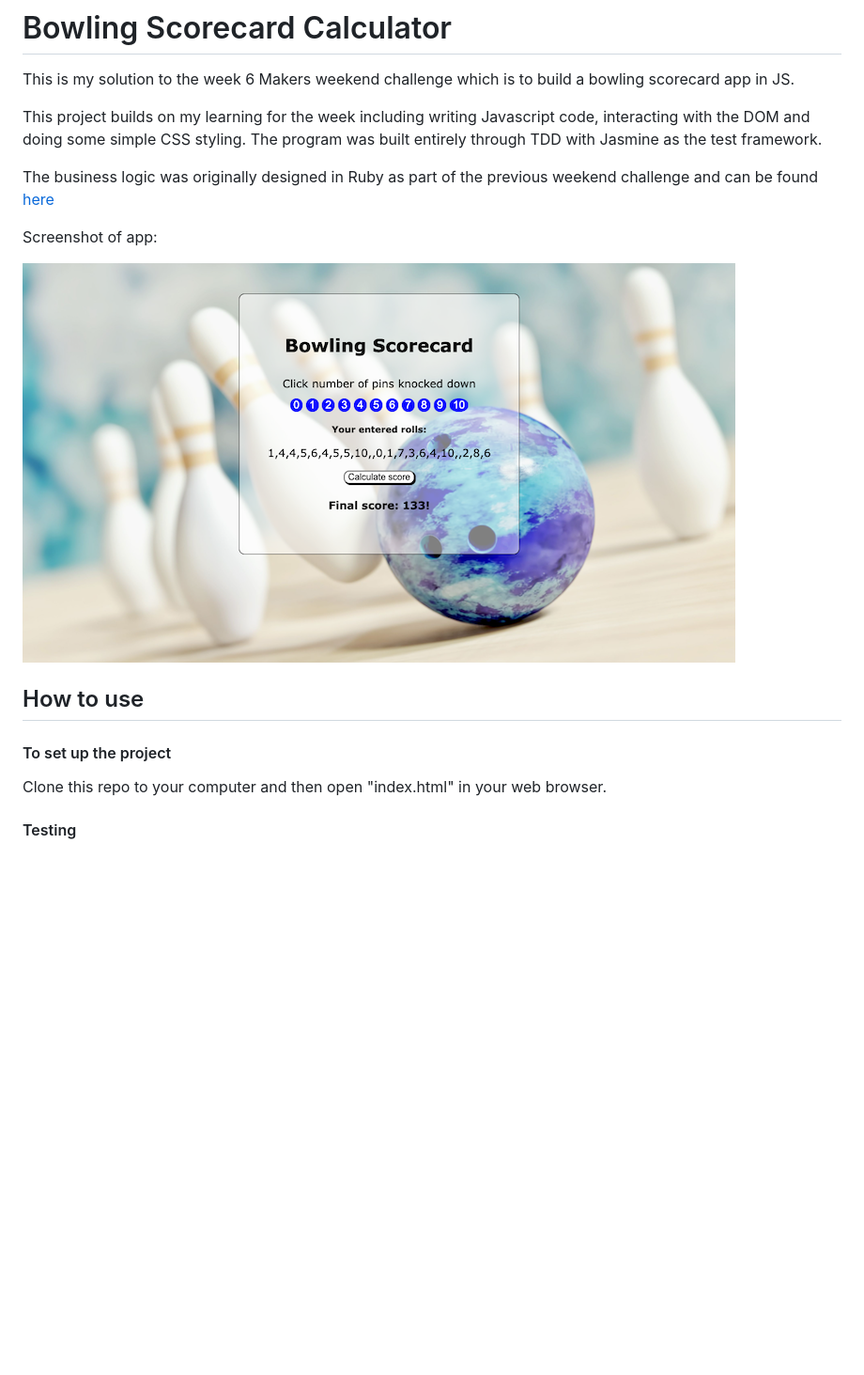
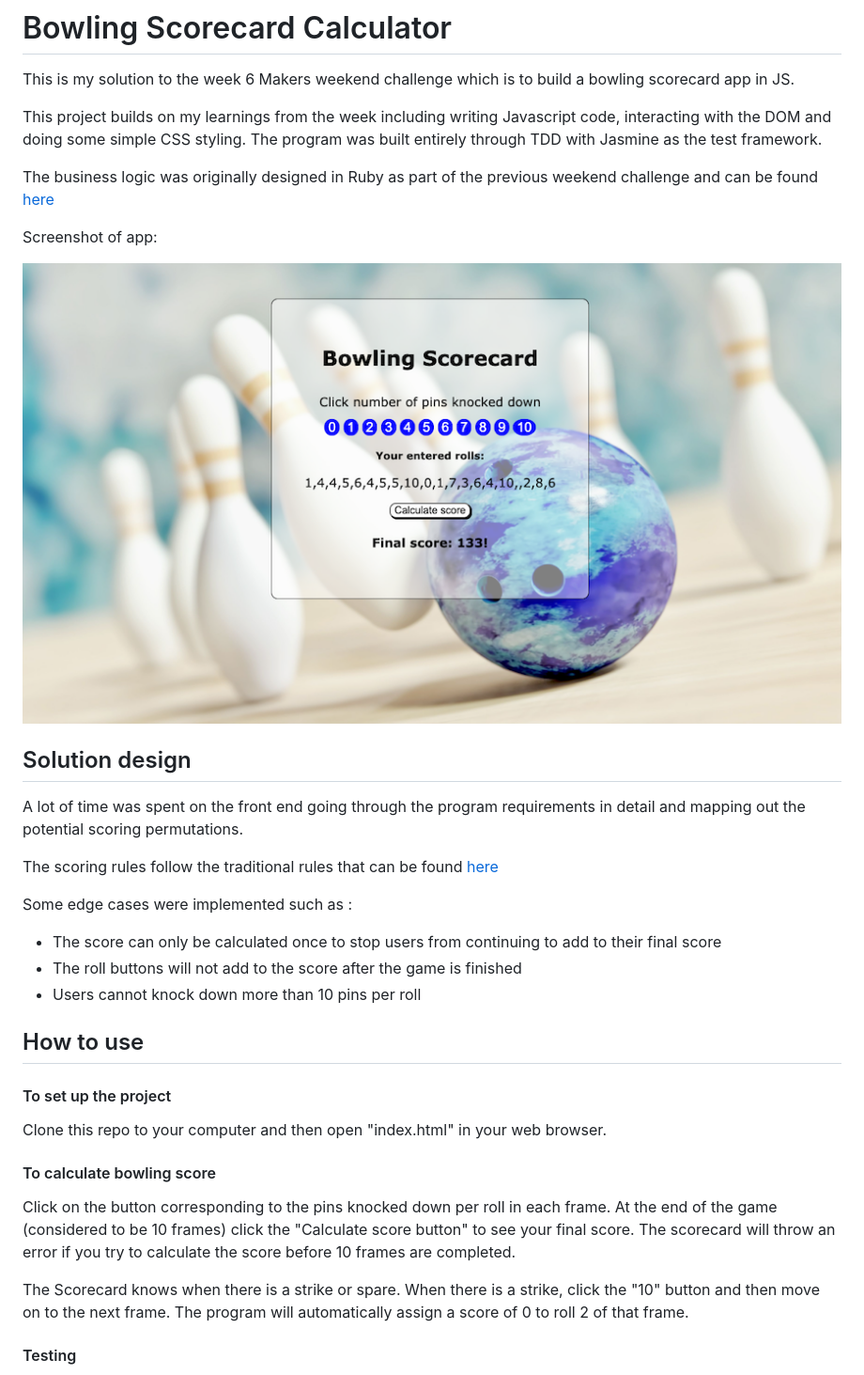
Before and after one commit to ArifEbrahim/bowling_challenge_JS, a Markdown page: README.md, the part around one of its changes. Shown at 94% size. Rendered like a GitHub page; pictures changed too: images/screen.png (added), images/screenshot.png (deleted); blank space fills up the shorter version.

```diff
--- a/README.md
+++ b/README.md
@@ -2,13 +2,24 @@
 
 This is my solution to the week 6 Makers weekend challenge which is to build a bowling scorecard app in JS.
 
-This project builds on my learning for the week including writing Javascript code, interacting with the DOM and doing some simple CSS styling. The program was built entirely through TDD with Jasmine as the test framework.
+This project builds on my learnings from the week including writing Javascript code, interacting with the DOM and doing some simple CSS styling. The program was built entirely through TDD with Jasmine as the test framework.
 
 The business logic was originally designed in Ruby as part of the previous weekend challenge and can be found [here](https://github.com/ArifEbrahim/bowling-challenge-ruby)
 
 Screenshot of app:
 
-![screenshot](./images/screenshot.png)
+![screenshot](./images/screen.png)
+
+## Solution design
+
+A lot of time was spent on the front end going through the program requirements in detail and mapping out the potential scoring permutations.
+
+The scoring rules follow the traditional rules that can be found [here](https://en.wikipedia.org/wiki/Ten-pin_bowling#Traditional_scoring)
+
+Some edge cases were implemented such as :
+- The score can only be calculated once to stop users from continuing to add to their final score
+- The roll buttons will not add to the score after the game is finished
+- Users cannot knock down more than 10 pins per roll
 
 ## How to use
 
@@ -16,6 +27,12 @@ Screenshot of app:
 
 Clone this repo to your computer and then open "index.html" in your web browser.
 
+#### To calculate bowling score
+
+Click on the button corresponding to the pins knocked down per roll in each frame. At the end of the game (considered to be 10 frames) click the "Calculate score button" to see your final score. The scorecard will throw an error if you try to calculate the score before 10 frames are completed.
+
+The Scorecard knows when there is a strike or spare. When there is a strike, click the "10" button and then move on to the next frame. The program will automatically assign a score of 0 to roll 2 of that frame.
+
 #### Testing
 
 Testing was completed in Jasmine and all tests are passing. To view the tests, open the file "SpecRunner.html" in your web browser. A screenshot is included below.
```
Also changed, not shown: other parts of README.md (+5 -5 lines), images/test.png (added), images/tests.png (deleted), 5 other files.
